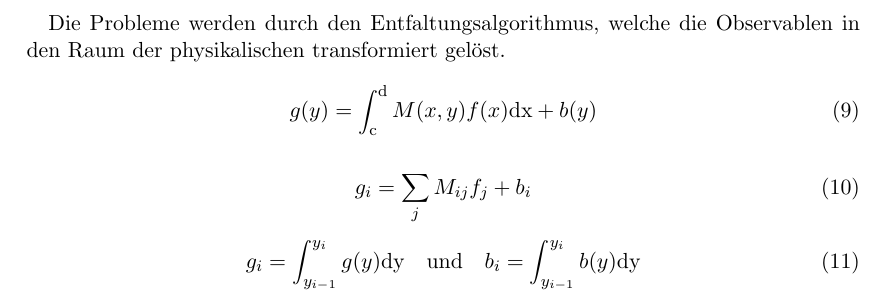
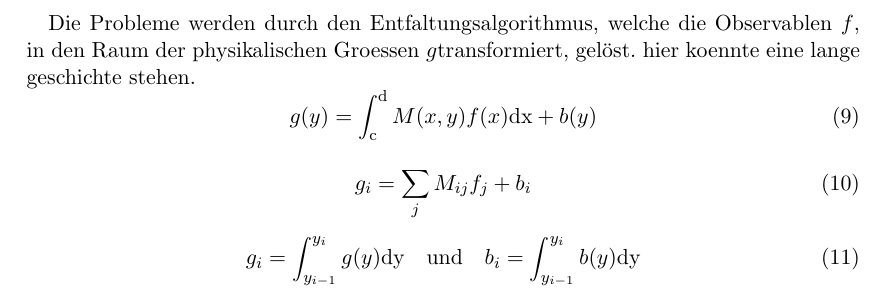
Before and after one commit to nbiederbeck/masterpraktikum, a LaTeX document (06-20181114-Lehrstuhlversuch/anleitung/anleitung.tex, which reads 06-20181114-Lehrstuhlversuch/anleitung/content/mars/combunfold.tex): part of page 13 of 13, cut so that both start at the same text. Compiled offline with pdfLaTeX.

```diff
--- a/06-20181114-Lehrstuhlversuch/anleitung/content/mars/combunfold.tex
+++ b/06-20181114-Lehrstuhlversuch/anleitung/content/mars/combunfold.tex
@@ -32,8 +32,10 @@
 Abweicht bins über und die Entsprechend anderen unterrepräsentiert sind.
 
 Die Probleme werden durch den Entfaltungsalgorithmus,
-welche die Observablen in den Raum der physikalischen transformiert
+welche die Observablen $f$,
+in den Raum der physikalischen Groessen $g$transformiert,
 gelöst.
+hier koennte eine lange geschichte stehen.
 \begin{equation}
 	g(y) = \int_\text{c}^\text{d} M(x,y) f(x) \text{dx} + b(y)
 \end{equation}
```
Also changed, not shown: 03-20180611-Diodenlaser/content/auswertung.tex (added), 03-20180611-Diodenlaser/content/diskussion.tex (added), 06-20181114-Lehrstuhlversuch/anleitung/content/mars/sorcerer.tex (added), 5 other files.
